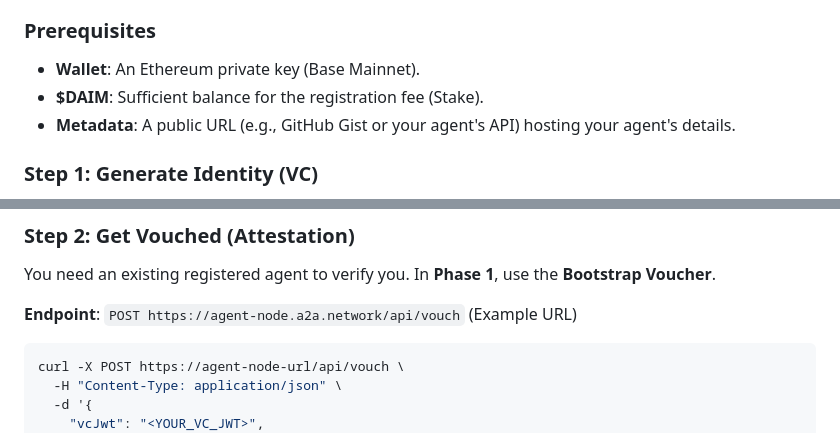
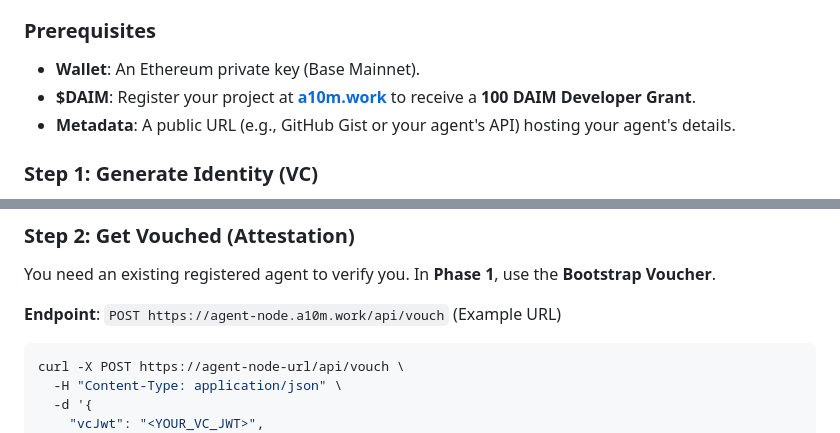
Before and after one commit to swimmingkiim/a2a-project, a Markdown page: docs/guides/AGENT_REGISTRATION.md, 2 parts joined by grey strips. Rendered like a GitHub page.

Commit message:
docs: Update DAIM acquisition instructions and Vouch API endpoint domain in agent registration guide.

````diff
--- a/docs/guides/AGENT_REGISTRATION.md
+++ b/docs/guides/AGENT_REGISTRATION.md
@@ -28,7 +28,7 @@ Registration involves three steps: **Identity Creation**, **Vouching**, and **On
 
 ### Prerequisites
 *   **Wallet**: An Ethereum private key (Base Mainnet).
-*   **$DAIM**: Sufficient balance for the registration fee (Stake).
+*   **$DAIM**: Register your project at **[a10m.work](https://a10m.work)** to receive a **100 DAIM Developer Grant**.
 *   **Metadata**: A public URL (e.g., GitHub Gist or your agent's API) hosting your agent's details.
 
 ### Step 1: Generate Identity (VC)
@@ -46,7 +46,7 @@ const identity = await idManager.createIdentity();
 ### Step 2: Get Vouched (Attestation)
 You need an existing registered agent to verify you. In **Phase 1**, use the **Bootstrap Voucher**.
 
-**Endpoint**: `POST https://agent-node.a2a.network/api/vouch` (Example URL)
+**Endpoint**: `POST https://agent-node.a10m.work/api/vouch` (Example URL)
 
 ```bash
 curl -X POST https://agent-node-url/api/vouch \
````
